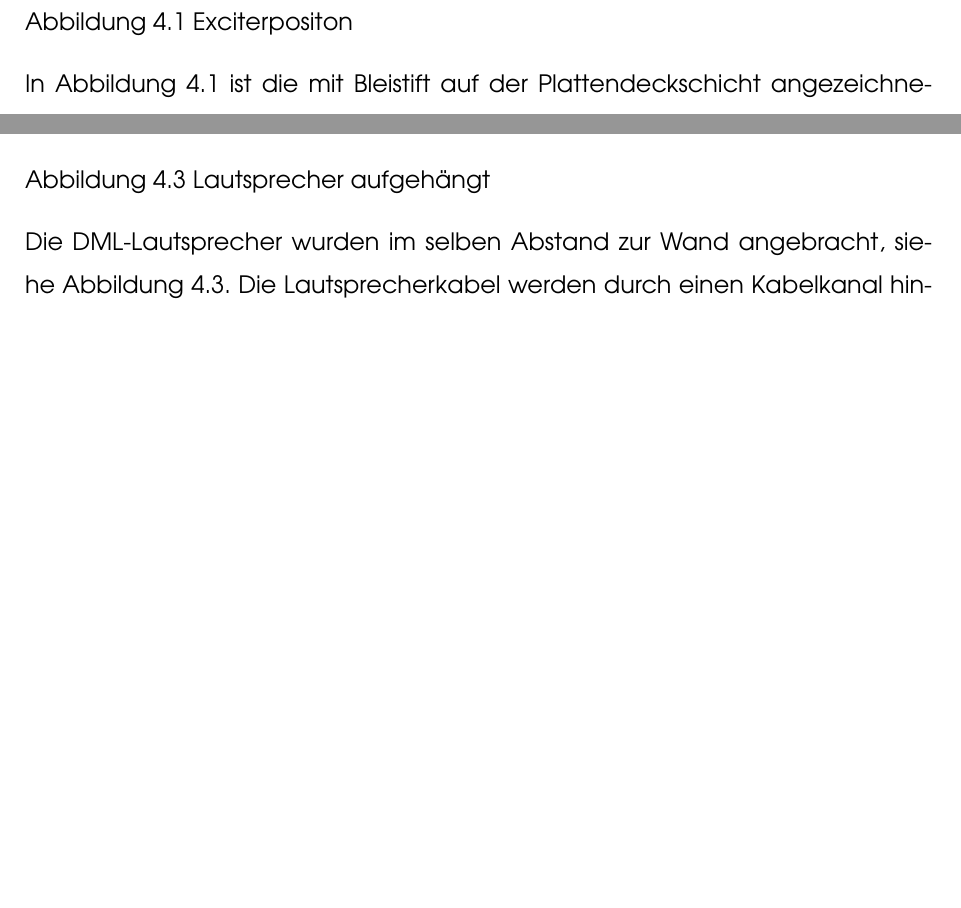
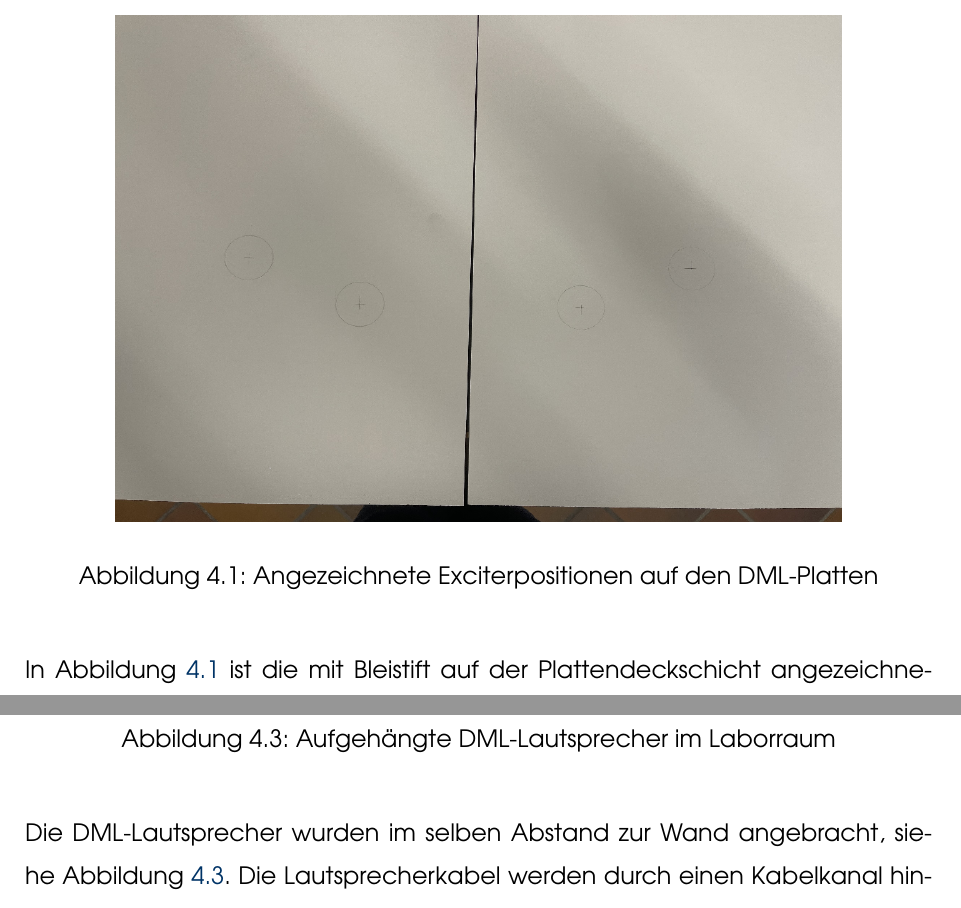
Before and after one commit to SirJohnson99/BA_Jonathan_v2, a LaTeX thesis (thesis_Ostfalia_Bachelorarbeit_Friehe.tex, which reads chapters/chapter_4/chapter_4.tex): two parts of pages 76 and 77 of 124 before the commit and two parts of pages 77 and 79 of 126 after it, joined at a grey line, cut at the place of the change, the shorter picture padded with empty space. Compiled offline with pdfLaTeX.

Commit message:
Abbildungen 4.1-4.4 in Kapitel 4 eingefügt
- Abb. 4.1: Exciterpositionen auf DML-Platten (0.8\textwidth)
- Abb. 4.2: Klebeschicht und Reihenschaltung (0.6\textwidth, Hochformat)
- Abb. 4.3: Aufgehängte DML-Lautsprecher im Labor (\textwidth)
- Abb. 4.4: Verkabelung Stereoanlage (\textwidth, Panorama)

Alle Platzhalter durch figure-Umgebungen mit korrekten Labels ersetzt

Co-Authored-By: Claude Opus 4.5 <noreply@anthropic.com>

```diff
--- a/chapters/chapter_4/chapter_4.tex
+++ b/chapters/chapter_4/chapter_4.tex
@@ -7,7 +7,12 @@ In diesem Kapitel wird der Aufbau der DML-Lautsprecher und die Montage im Laborr
 Aufbauend auf den Versuchsergebnissen aus Kapitel 3 werden die Exciter an den simulativ ermittelten Positionen auf den Platten angebracht. Dazu werden die aus der technischen Zeichnung im Anhang J gezeigten Maße genommen und auf den beiden 70 × 44 cm großen Platten angezeichnet. Da die asymmetrische Positionierung in der Simulation ein asymmetrisches Abstrahlfeld erzeugt, werden die beiden Platten symmetrisch zur mittleren Hochachse gespiegelt aufgebaut.
 
 
-Abbildung 4.1 Exciterpositon
+\begin{figure}[H]
+	\centering
+	\includegraphics[width=0.8\textwidth]{pictures/DML_Exciterpostion.png}
+	\caption{Angezeichnete Exciterpositionen auf den DML-Platten}
+	\label{fig:exciterposition}
+\end{figure}
 
-In Abbildung 4.1 ist die mit Bleistift auf der Plattendeckschicht angezeichnete Positionierung zu erkennen. Da die im Versuchsaufbau verwendeten Exciter wiederverwendet werden, muss deren Klebefläche erneuert werden. Hierzu wird die Kontaktfläche vom alten Kleber gereinigt und mit doppelseitigem Tesa-Klebeband neu beschichtet (verwendetes Klebeband siehe Anhang K). Zusätzlich werden die Lautsprecherkabel (Anhang L) an den Excitern in einer Reihenschaltung verlötet. Beide Vorbereitungsschritte sind in Abbildung 4.2 dargestellt.
+In Abbildung \ref{fig:exciterposition} ist die mit Bleistift auf der Plattendeckschicht angezeichnete Positionierung zu erkennen. Da die im Versuchsaufbau verwendeten Exciter wiederverwendet werden, muss deren Klebefläche erneuert werden. Hierzu wird die Kontaktfläche vom alten Kleber gereinigt und mit doppelseitigem Tesa-Klebeband neu beschichtet (verwendetes Klebeband siehe Anhang K). Zusätzlich werden die Lautsprecherkabel (Anhang L) an den Excitern in einer Reihenschaltung verlötet. Beide Vorbereitungsschritte sind in Abbildung \ref{fig:klebeschicht_reihenschaltung} dargestellt.
 
@@ -15 +23,3 @@ Abbildung 4.2 Neue Klebeschicht und Verlötet in Reihenschaltung
+	\label{fig:klebeschicht_reihenschaltung}
+\end{figure}
 
@@ -19,4 +29,3 @@ Abbildung 4.2 zeigt auf der linken Seite die Erneuerung der Klebeschicht mit dop
 Als Aufhängung hat sich im Schallfeldversuch der eingeklebte Splint bewährt. Daher werden an den oberen Ecken jeweils 2 cm vom Rand entfernt Splinte (Anhang N) mit UHU POR Kleber (Anhang O) in die Sandwichplatten eingeklebt. Die Platten werden anschließend hängend von der Decke gelagert. Hierfür wird ein Nylonfaden (Anhang P) verwendet, der in einen 3D-gedruckten Deckenhalter aus PLA (Anhang Q) eingeführt wird. Der Halter ist so konstruiert, dass er hinter die Leisten der Zwischendecke greift und sich dort gemeinsam mit dem Deckenpanel einklemmen lässt. Der Nylonfaden hat eine maximale Traglast von 5 kg, da zwei Fäden verwendet werden, ist eine Traglast von 10 kg gegeben. Die Platten mit aufgeklebten Excitern wiegen ungefähr 1 kg, dementsprechend ist eine Sicherheit von 10 gegeben.
 
 
-Abbildung 4.3 Lautsprecher aufgehängt
@@ -23,4 +35,7 @@ Abbildung 4.3 Lautsprecher aufgehängt
+	\caption{Aufgehängte DML-Lautsprecher im Laborraum}
+	\label{fig:dml_aufgehaengt}
+\end{figure}
 
-Die DML-Lautsprecher wurden im selben Abstand zur Wand angebracht, siehe Abbildung 4.3. Die Lautsprecherkabel werden durch einen Kabelkanal hinter der Platte bis über die Hängedecke geleitet, dort werden sie mit WAGO-Klemmen, welche litzengeeignet sind (Anhang N), mit den zur Stereoanlage führenden Kabeln verbunden. Die Lautsprecherkabel wurden oberhalb der Hängedecke verlegt bis zum Schaltschrank, in dem sich der Vorverstärker und Equalizer befinden. Das AUX-Kabel geht in den Equalizer, der Equalizer wird mit einem Cinch-Kabel mit der Stereoanlage verbunden. In Abbildung 4.4 sind die Kabel zu erkennen.
+Die DML-Lautsprecher wurden im selben Abstand zur Wand angebracht, siehe Abbildung \ref{fig:dml_aufgehaengt}. Die Lautsprecherkabel werden durch einen Kabelkanal hinter der Platte bis über die Hängedecke geleitet, dort werden sie mit WAGO-Klemmen, welche litzengeeignet sind (Anhang N), mit den zur Stereoanlage führenden Kabeln verbunden. Die Lautsprecherkabel wurden oberhalb der Hängedecke verlegt bis zum Schaltschrank, in dem sich der Vorverstärker und Equalizer befinden. Das AUX-Kabel geht in den Equalizer, der Equalizer wird mit einem Cinch-Kabel mit der Stereoanlage verbunden. In Abbildung \ref{fig:verkabelung_stereoanlage} sind die Kabel zu erkennen.
 
 
```
Also changed, not shown: pictures/DML_Exciterpostion.png (added), pictures/Kabel_Stereoanlage.png (added), pictures/Koinzidenzfrequenz.png (added), chapters/chapter_4/chapter_4.tex (17 more changed lines), 2 other files.
